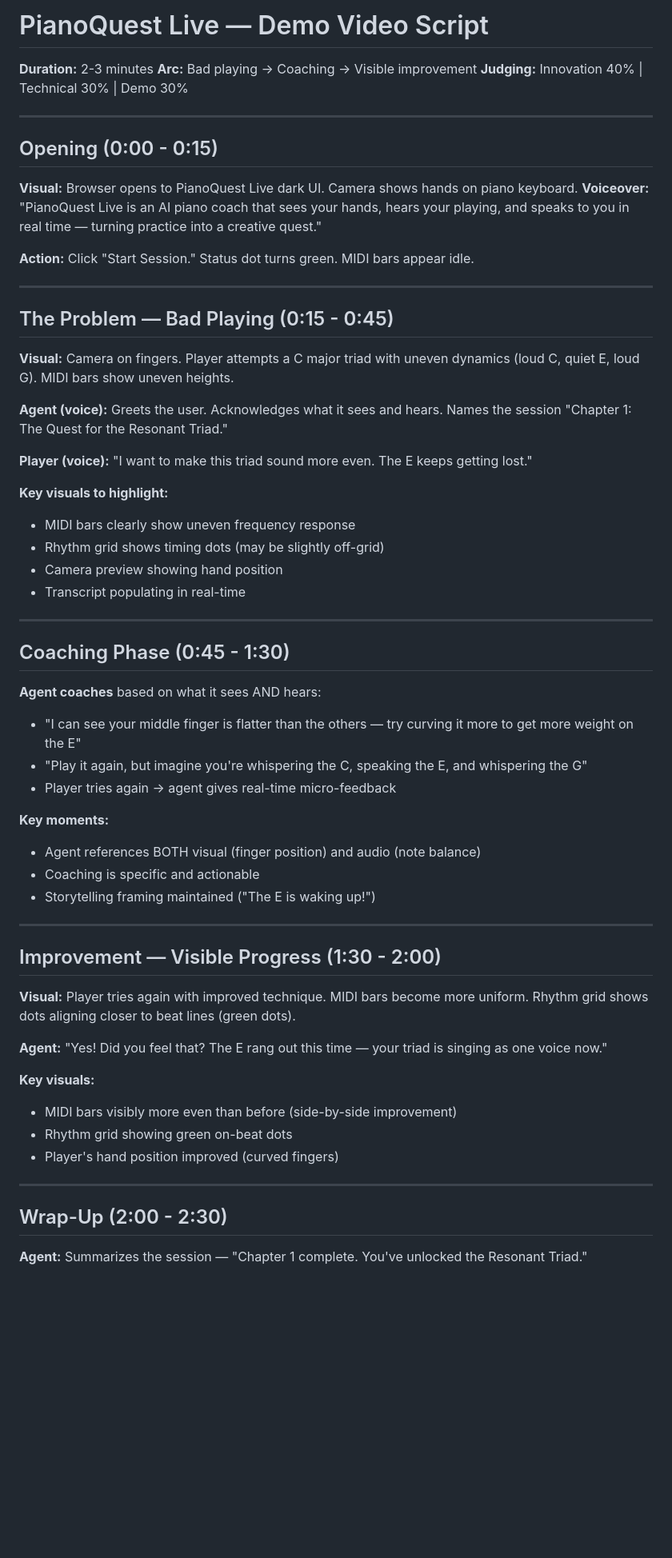
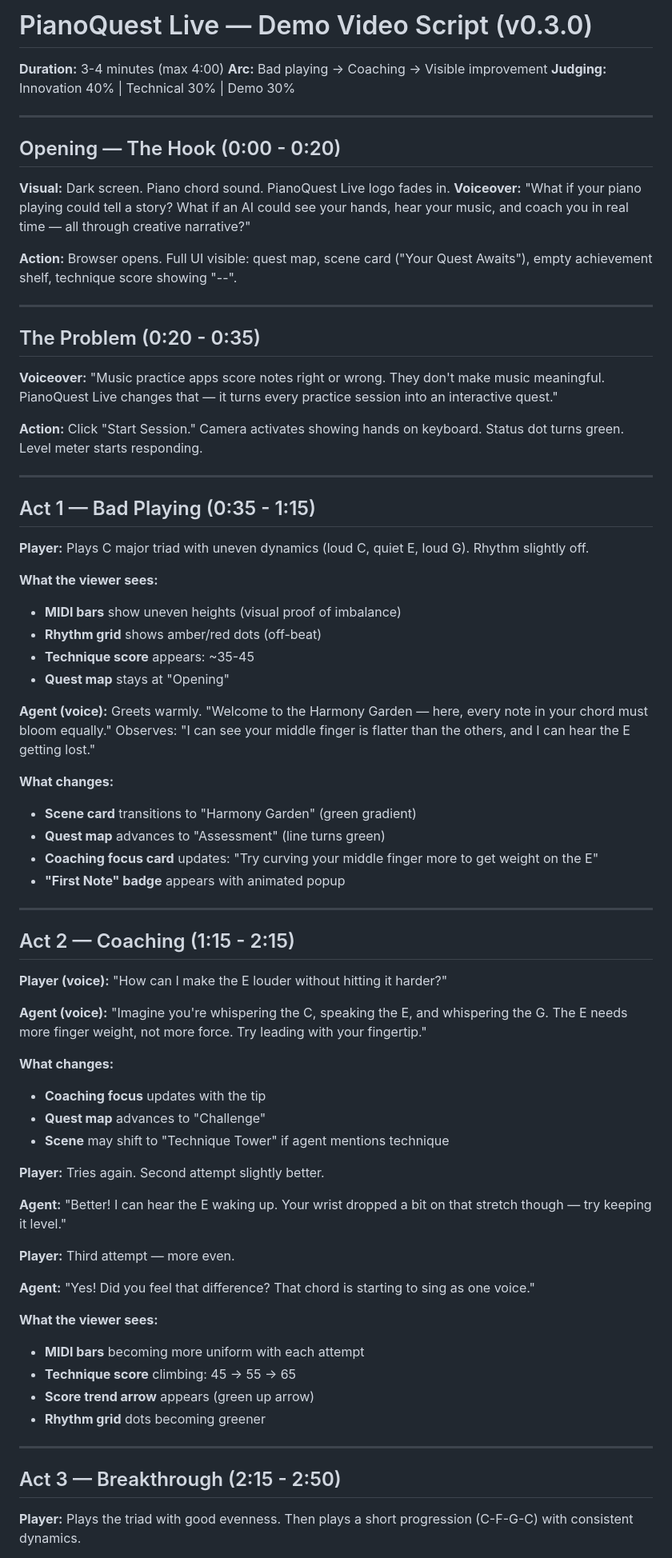
Before and after one commit to Jay-Network/PianoQuest-Live, a Markdown page: docs/demo-script.md, the part around one of its changes. Shown at 80% size. GitHub-like rendering; blank space fills up the shorter version.

```diff
--- a/docs/demo-script.md
+++ b/docs/demo-script.md
@@ -1,64 +1,76 @@
-# PianoQuest Live — Demo Video Script
+# PianoQuest Live — Demo Video Script (v0.3.0)
 
-**Duration:** 2-3 minutes
+**Duration:** 3-4 minutes (max 4:00)
 **Arc:** Bad playing → Coaching → Visible improvement
 **Judging:** Innovation 40% | Technical 30% | Demo 30%
 
 ---
 
-## Opening (0:00 - 0:15)
+## Opening — The Hook (0:00 - 0:20)
 
-**Visual:** Browser opens to PianoQuest Live dark UI. Camera shows hands on piano keyboard.
-**Voiceover:** "PianoQuest Live is an AI piano coach that sees your hands, hears your playing, and speaks to you in real time — turning practice into a creative quest."
+**Visual:** Dark screen. Piano chord sound. PianoQuest Live logo fades in.
+**Voiceover:** "What if your piano playing could tell a story? What if an AI could see your hands, hear your music, and coach you in real time — all through creative narrative?"
 
-**Action:** Click "Start Session." Status dot turns green. MIDI bars appear idle.
+**Action:** Browser opens. Full UI visible: quest map, scene card ("Your Quest Awaits"), empty achievement shelf, technique score showing "--".
 
 ---
 
-## The Problem — Bad Playing (0:15 - 0:45)
+## The Problem (0:20 - 0:35)
 
-**Visual:** Camera on fingers. Player attempts a C major triad with uneven dynamics (loud C, quiet E, loud G). MIDI bars show uneven heights.
+**Voiceover:** "Music practice apps score notes right or wrong. They don't make music meaningful. PianoQuest Live changes that — it turns every practice session into an interactive quest."
 
-**Agent (voice):** Greets the user. Acknowledges what it sees and hears. Names the session "Chapter 1: The Quest for the Resonant Triad."
-
-**Player (voice):** "I want to make this triad sound more even. The E keeps getting lost."
-
-**Key visuals to highlight:**
-- MIDI bars clearly show uneven frequency response
-- Rhythm grid shows timing dots (may be slightly off-grid)
-- Camera preview showing hand position
-- Transcript populating in real-time
+**Action:** Click "Start Session." Camera activates showing hands on keyboard. Status dot turns green. Level meter starts responding.
 
 ---
 
-## Coaching Phase (0:45 - 1:30)
+## Act 1 — Bad Playing (0:35 - 1:15)
 
-**Agent coaches** based on what it sees AND hears:
-- "I can see your middle finger is flatter than the others — try curving it more to get more weight on the E"
-- "Play it again, but imagine you're whispering the C, speaking the E, and whispering the G"
-- Player tries again → agent gives real-time micro-feedback
+**Player:** Plays C major triad with uneven dynamics (loud C, quiet E, loud G). Rhythm slightly off.
 
-**Key moments:**
-- Agent references BOTH visual (finger position) and audio (note balance)
-- Coaching is specific and actionable
-- Storytelling framing maintained ("The E is waking up!")
+**What the viewer sees:**
+- **MIDI bars** show uneven heights (visual proof of imbalance)
+- **Rhythm grid** shows amber/red dots (off-beat)
+- **Technique score** appears: ~35-45
+- **Quest map** stays at "Opening"
+
+**Agent (voice):** Greets warmly. "Welcome to the Harmony Garden — here, every note in your chord must bloom equally." Observes: "I can see your middle finger is flatter than the others, and I can hear the E getting lost."
+
+**What changes:**
+- **Scene card** transitions to "Harmony Garden" (green gradient)
+- **Quest map** advances to "Assessment" (line turns green)
+- **Coaching focus card** updates: "Try curving your middle finger more to get weight on the E"
+- **"First Note" badge** appears with animated popup
 
 ---
 
-## Improvement — Visible Progress (1:30 - 2:00)
+## Act 2 — Coaching (1:15 - 2:15)
 
-**Visual:** Player tries again with improved technique. MIDI bars become more uniform. Rhythm grid shows dots aligning closer to beat lines (green dots).
+**Player (voice):** "How can I make the E louder without hitting it harder?"
 
-**Agent:** "Yes! Did you feel that? The E rang out this time — your triad is singing as one voice now."
+**Agent (voice):** "Imagine you're whispering the C, speaking the E, and whispering the G. The E needs more finger weight, not more force. Try leading with your fingertip."
 
-**Key visuals:**
-- MIDI bars visibly more even than before (side-by-side improvement)
-- Rhythm grid showing green on-beat dots
-- Player's hand position improved (curved fingers)
+**What changes:**
+- **Coaching focus** updates with the tip
+- **Quest map** advances to "Challenge"
+- **Scene** may shift to "Technique Tower" if agent mentions technique
+
+**Player:** Tries again. Second attempt slightly better.
+
+**Agent:** "Better! I can hear the E waking up. Your wrist dropped a bit on that stretch though — try keeping it level."
+
+**Player:** Third attempt — more even.
+
+**Agent:** "Yes! Did you feel that difference? That chord is starting to sing as one voice."
+
+**What the viewer sees:**
+- **MIDI bars** becoming more uniform with each attempt
+- **Technique score** climbing: 45 → 55 → 65
+- **Score trend arrow** appears (green up arrow)
+- **Rhythm grid** dots becoming greener
 
 ---
 
-## Wrap-Up (2:00 - 2:30)
+## Act 3 — Breakthrough (2:15 - 2:50)
 
-**Agent:** Summarizes the session — "Chapter 1 complete. You've unlocked the Resonant Triad."
+**Player:** Plays the triad with good evenness. Then plays a short progression (C-F-G-C) with consistent dynamics.
 
```
Also changed, not shown: other parts of docs/demo-script.md (+57 -14 lines), README.md (added, +161 -0 lines).
